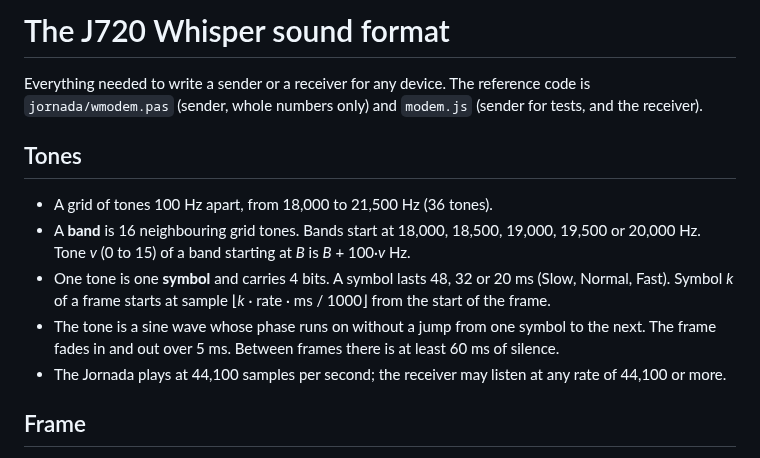
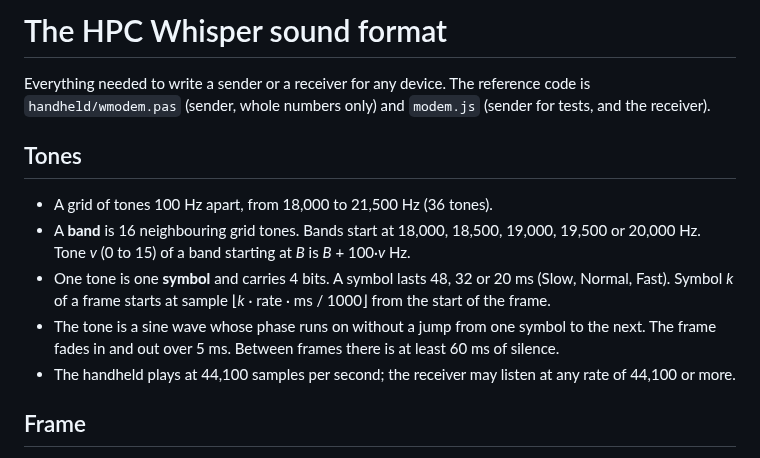
Before and after one commit to kiriakoschristodoulou-netizen/hpc-whisper, a Markdown page: docs/FORMAT.md, the part around the change. GitHub-like rendering.

```diff
--- a/docs/FORMAT.md
+++ b/docs/FORMAT.md
@@ -1,7 +1,7 @@
-# The J720 Whisper sound format
+# The HPC Whisper sound format
 
 Everything needed to write a sender or a receiver for any device. The reference
-code is `jornada/wmodem.pas` (sender, whole numbers only) and `modem.js`
+code is `handheld/wmodem.pas` (sender, whole numbers only) and `modem.js`
 (sender for tests, and the receiver).
 
 ## Tones
@@ -16,7 +16,7 @@ code is `jornada/wmodem.pas` (sender, whole numbers only) and `modem.js`
 - The tone is a sine wave whose phase runs on without a jump from one symbol
   to the next. The frame fades in and out over 5 ms. Between frames there
   is at least 60 ms of silence.
-- The Jornada plays at 44,100 samples per second; the receiver may listen at
+- The handheld plays at 44,100 samples per second; the receiver may listen at
   any rate of 44,100 or more.
 
 ## Frame
```
Also changed, not shown: README.md (+35 -18 lines), docs/banner.png, handheld/icon.png (renamed from jornada/icon.png), 21 other files.
